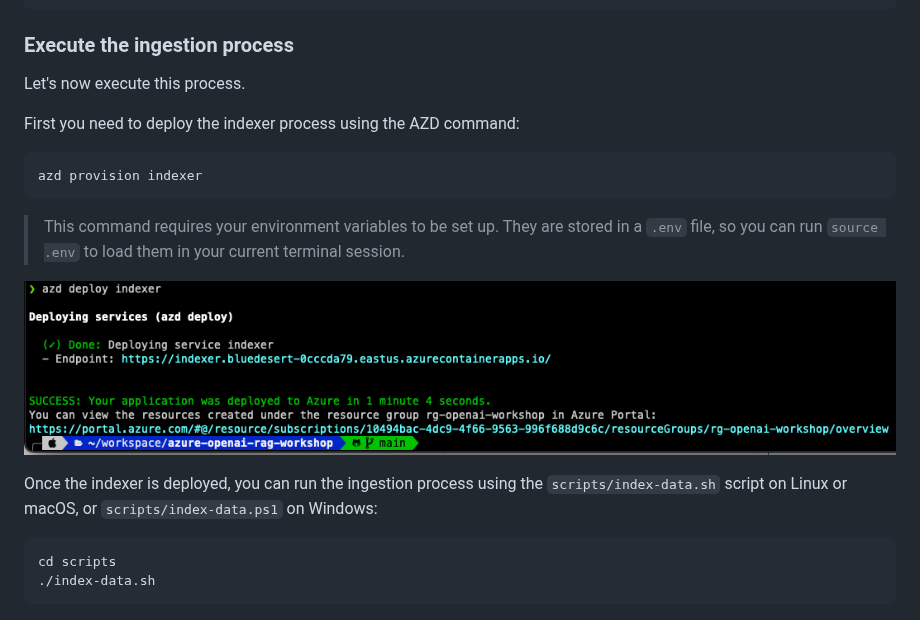
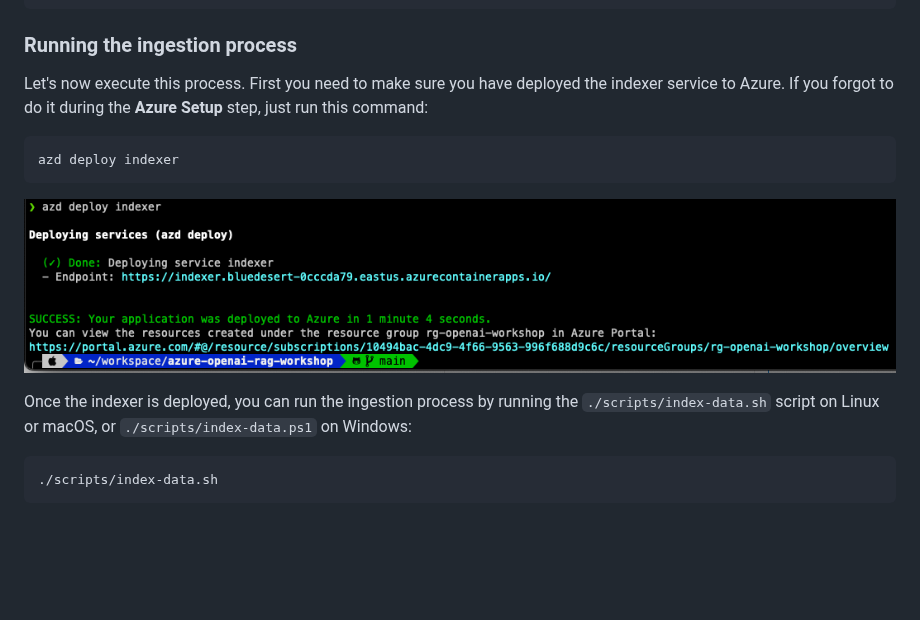
Before and after one commit to Azure-Samples/azure-openai-rag-workshop, a Markdown page: docs/workshop.md, the part around one of its changes. Rendered like a GitHub page; blank space fills up the shorter version.

````diff
--- a/docs/workshop.md
+++ b/docs/workshop.md
@@ -598,29 +580,20 @@ for (let index = 0; index < sections.length; index++) {
 }
 ```
 
-### Execute the ingestion process
+### Running the ingestion process
 
-Let's now execute this process.
-
-First you need to deploy the indexer process using the AZD command:
+Let's now execute this process. First you need to make sure you have deployed the indexer service to Azure. If you forgot to do it during the **Azure Setup** step, just run this command:
 
 ```bash
-azd provision indexer
+azd deploy indexer
 ```
-
-<div class="tip" data-title="tip">
-
-> This command requires your environment variables to be set up. They are stored in a `.env` file, so you can run `source .env` to load them in your current terminal session.
-
-</div>
 
 ![Screenshot of the indexer deployement](./assets/indexer-deployement.png)
 
-Once the indexer is deployed, you can run the ingestion process using the `scripts/index-data.sh` script on Linux or macOS, or `scripts/index-data.ps1` on Windows:
+Once the indexer is deployed, you can run the ingestion process by running the `./scripts/index-data.sh` script on Linux or macOS, or `./scripts/index-data.ps1` on Windows:
 
 ```bash
-cd scripts
-./index-data.sh
+./scripts/index-data.sh
 ```
 
 ![Screenshot of the indexer CLI](./assets/indexer-cli.png)
````
Also changed, not shown: other parts of docs/workshop.md (+20 -38 lines).
